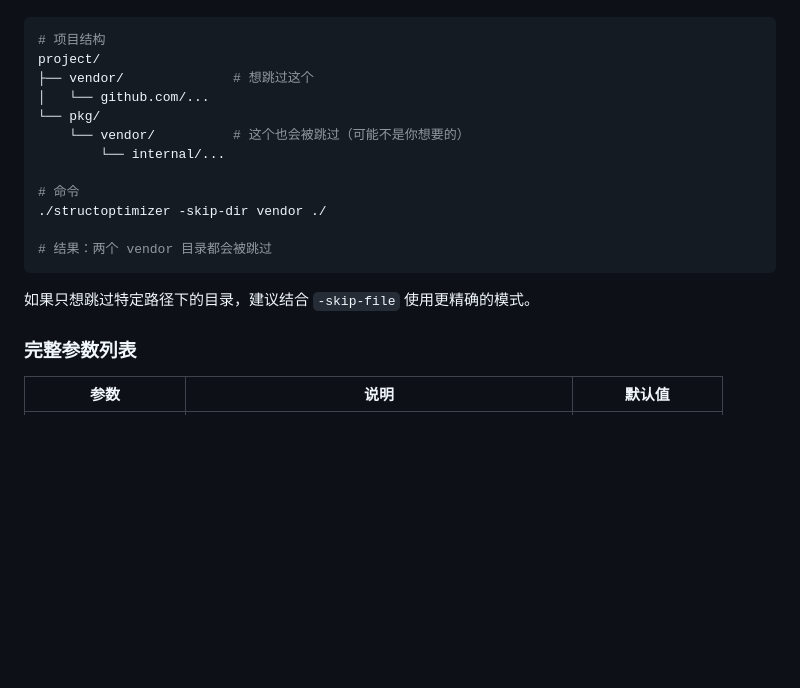
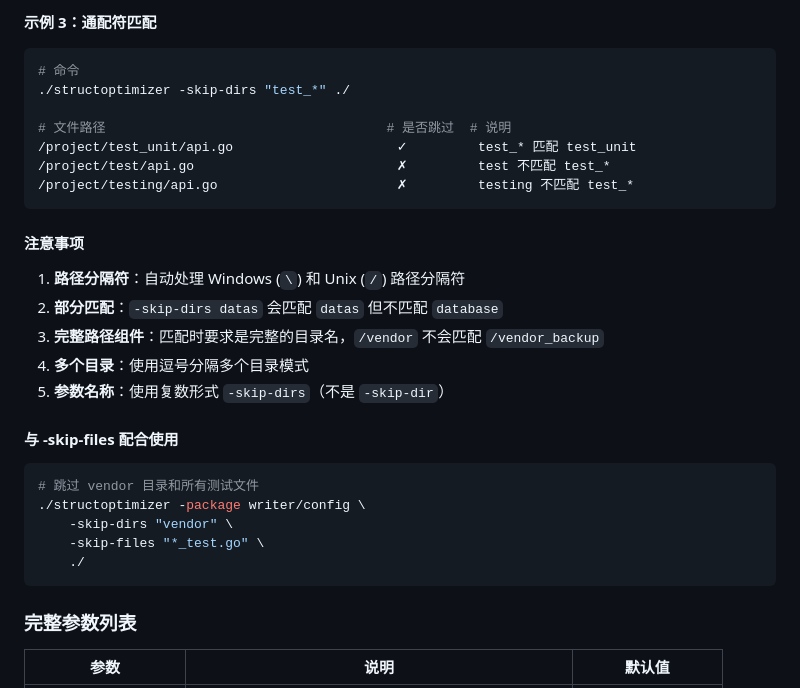
Before and after one commit to gamelife1314/structoptimizer, a Markdown page: README.md, the part around one of its changes. Drawn GitHub-style; blank space fills up the shorter version.

````diff
--- a/README.md
+++ b/README.md
@@ -237,20 +287,31 @@ cd /path/to/project
+**示例 3：通配符匹配**
+```bash
+# 命令
+./structoptimizer -skip-dirs "test_*" ./
+
+# 文件路径                                    # 是否跳过  # 说明
+/project/test_unit/api.go                     ✓         test_* 匹配 test_unit
+/project/test/api.go                          ✗         test 不匹配 test_*
+/project/testing/api.go                       ✗         testing 不匹配 test_*
+```
+
+#### 注意事项
+
+1. **路径分隔符**：自动处理 Windows (`\`) 和 Unix (`/`) 路径分隔符
+2. **部分匹配**：`-skip-dirs datas` 会匹配 `datas` 但不匹配 `database`
+3. **完整路径组件**：匹配时要求是完整的目录名，`/vendor` 不会匹配 `/vendor_backup`
+4. **多个目录**：使用逗号分隔多个目录模式
+5. **参数名称**：使用复数形式 `-skip-dirs`（不是 `-skip-dir`）
+
+#### 与 -skip-files 配合使用
 
 ```bash
-# 项目结构
-project/
-├── vendor/              # 想跳过这个
-│   └── github.com/...
-└── pkg/
-    └── vendor/          # 这个也会被跳过（可能不是你想要的）
-        └── internal/...
-
-# 命令
-./structoptimizer -skip-dir vendor ./
-
-# 结果：两个 vendor 目录都会被跳过
+# 跳过 vendor 目录和所有测试文件
+./structoptimizer -package writer/config \
+    -skip-dirs "vendor" \
+    -skip-files "*_test.go" \
+    ./
 ```
-
-如果只想跳过特定路径下的目录，建议结合 `-skip-file` 使用更精确的模式。
 
 ### 完整参数列表
 
````
Also changed, not shown: other parts of README.md (+68 -18 lines).
